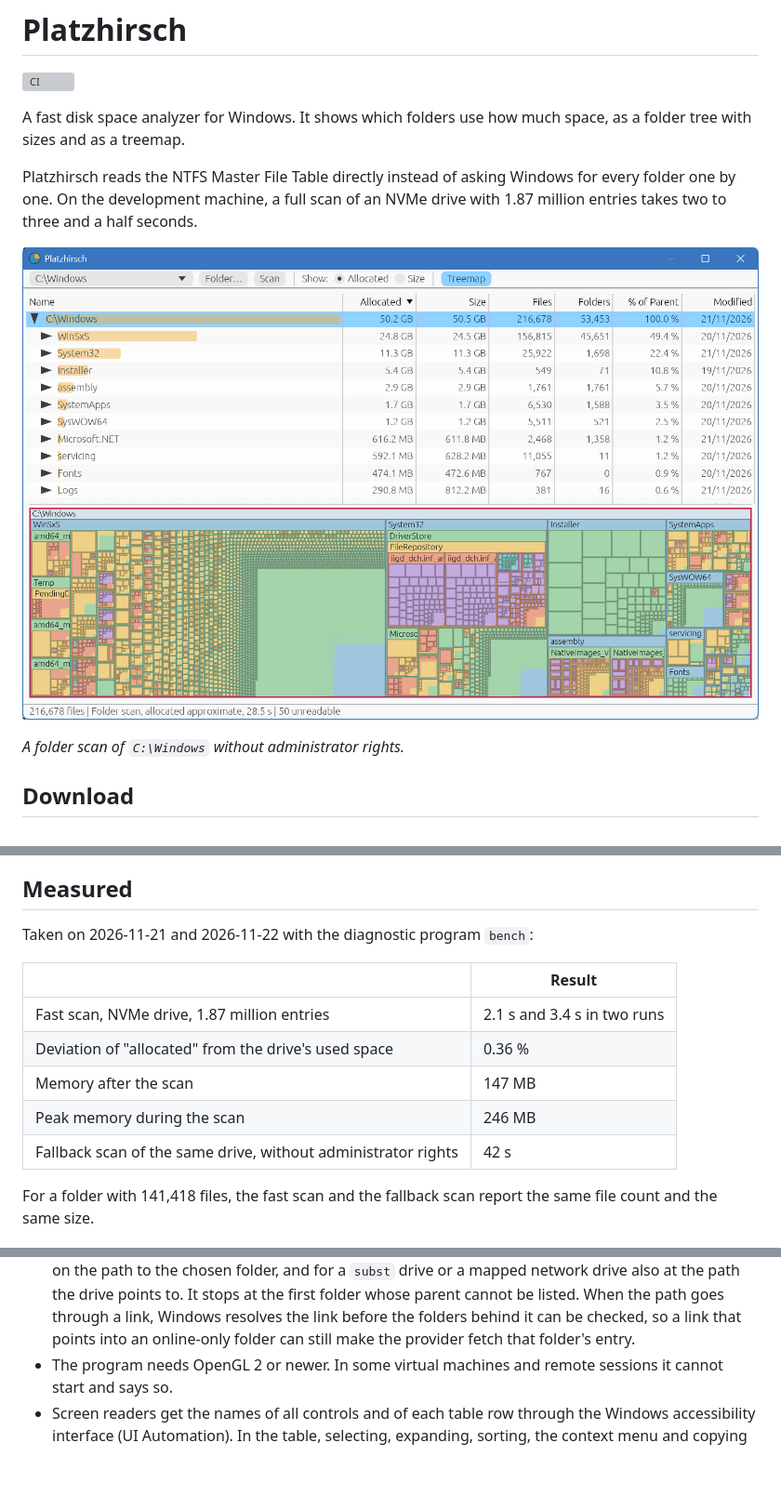
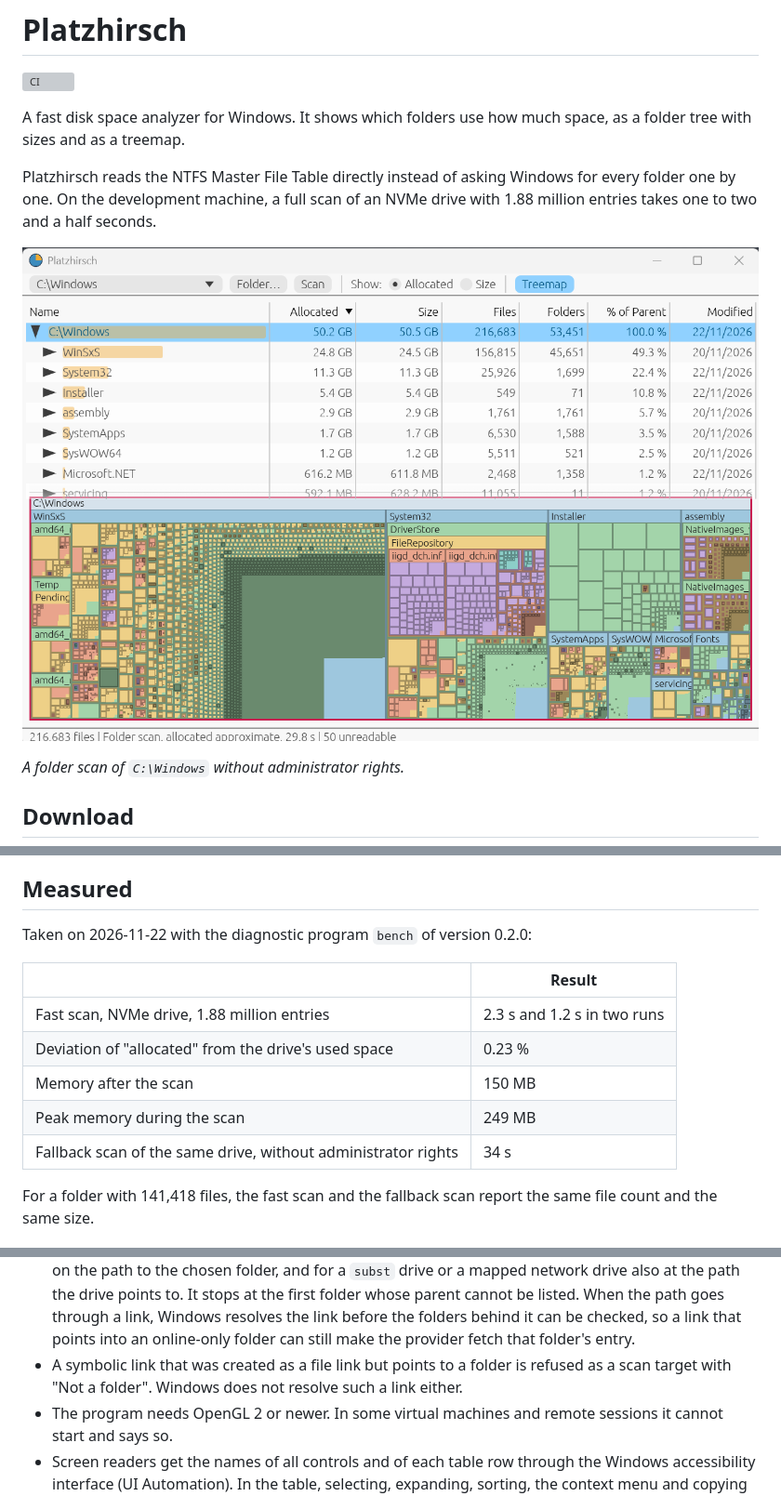
Before and after one commit to lkasdorf/platzhirsch, a Markdown page: README.md, 3 parts joined by grey strips. Shown at 93% size. Drawn GitHub-style; pictures changed too: docs/screenshot.png; blank space fills up the shorter version; grey boxes are pictures that could not be loaded.

```diff
--- a/README.md
+++ b/README.md
@@ -7,7 +7,7 @@ folder tree with sizes and as a treemap.
 
 Platzhirsch reads the NTFS Master File Table directly instead of asking Windows for every
 folder one by one. On the development machine, a full scan of an NVMe drive with
-1.87 million entries takes two to three and a half seconds.
+1.88 million entries takes one to two and a half seconds.
 
 ![Platzhirsch main window: the folder table above, the treemap below](docs/screenshot.png)
 
@@ -57,15 +57,15 @@ dependencies. They are tripwires against an accidental change, not a proof.
 
 ## Measured
 
-Taken on 2026-11-21 and 2026-11-22 with the diagnostic program `bench`:
+Taken on 2026-11-22 with the diagnostic program `bench` of version 0.2.0:
 
 | | Result |
 |---|---|
-| Fast scan, NVMe drive, 1.87 million entries | 2.1 s and 3.4 s in two runs |
-| Deviation of "allocated" from the drive's used space | 0.36 % |
-| Memory after the scan | 147 MB |
-| Peak memory during the scan | 246 MB |
-| Fallback scan of the same drive, without administrator rights | 42 s |
+| Fast scan, NVMe drive, 1.88 million entries | 2.3 s and 1.2 s in two runs |
+| Deviation of "allocated" from the drive's used space | 0.23 % |
+| Memory after the scan | 150 MB |
+| Peak memory during the scan | 249 MB |
+| Fallback scan of the same drive, without administrator rights | 34 s |
 
 For a folder with 141,418 files, the fast scan and the fallback scan report the same
 file count and the same size.
@@ -142,6 +142,8 @@ The design document and the implementation plan are in
   whose parent cannot be listed. When the path goes through a link, Windows resolves the
   link before the folders behind it can be checked, so a link that points into an
   online-only folder can still make the provider fetch that folder's entry.
+- A symbolic link that was created as a file link but points to a folder is refused as a
+  scan target with "Not a folder". Windows does not resolve such a link either.
 - The program needs OpenGL 2 or newer. In some virtual machines and remote sessions it
   cannot start and says so.
 - Screen readers get the names of all controls and of each table row through the Windows
```
Also changed, not shown: CHANGELOG.md (+2 -3 lines), 2 other files.
